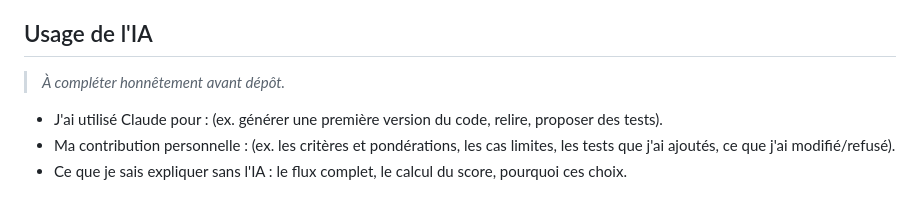
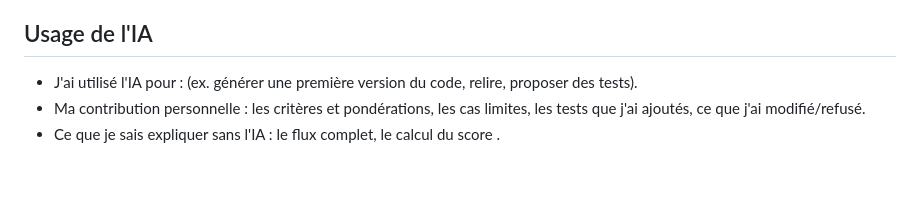
Before and after one commit to Amen-pixel/talent-engine, a Markdown page: README.md, the part around the change. Drawn GitHub-style; blank space fills up the shorter version.

```diff
--- a/README.md
+++ b/README.md
@@ -50,7 +50,6 @@ Validation (cas valides / invalides), score (candidat parfait = 100, vide < 10,
 - Les compétences recherchées sont fixes ; à rendre configurables par programme.
 
 ## Usage de l'IA
-> *À compléter honnêtement avant dépôt.*
-- J'ai utilisé Claude pour : (ex. générer une première version du code, relire, proposer des tests).
-- Ma contribution personnelle : (ex. les critères et pondérations, les cas limites, les tests que j'ai ajoutés, ce que j'ai modifié/refusé).
-- Ce que je sais expliquer sans l'IA : le flux complet, le calcul du score, pourquoi ces choix.
+- J'ai utilisé l'IA pour : (ex. générer une première version du code, relire, proposer des tests).
+- Ma contribution personnelle :  les critères et pondérations, les cas limites, les tests que j'ai ajoutés, ce que j'ai modifié/refusé.
+- Ce que je sais expliquer sans l'IA : le flux complet, le calcul du score .
```
